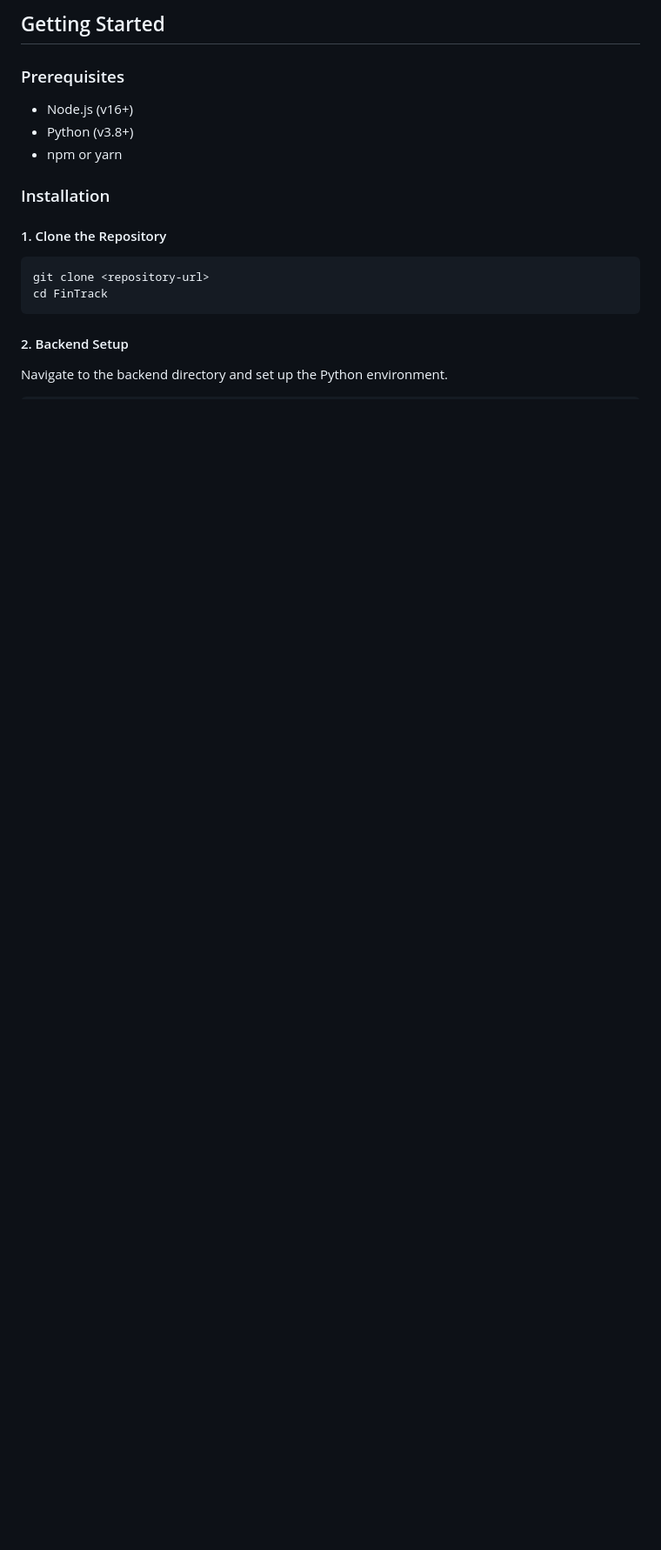
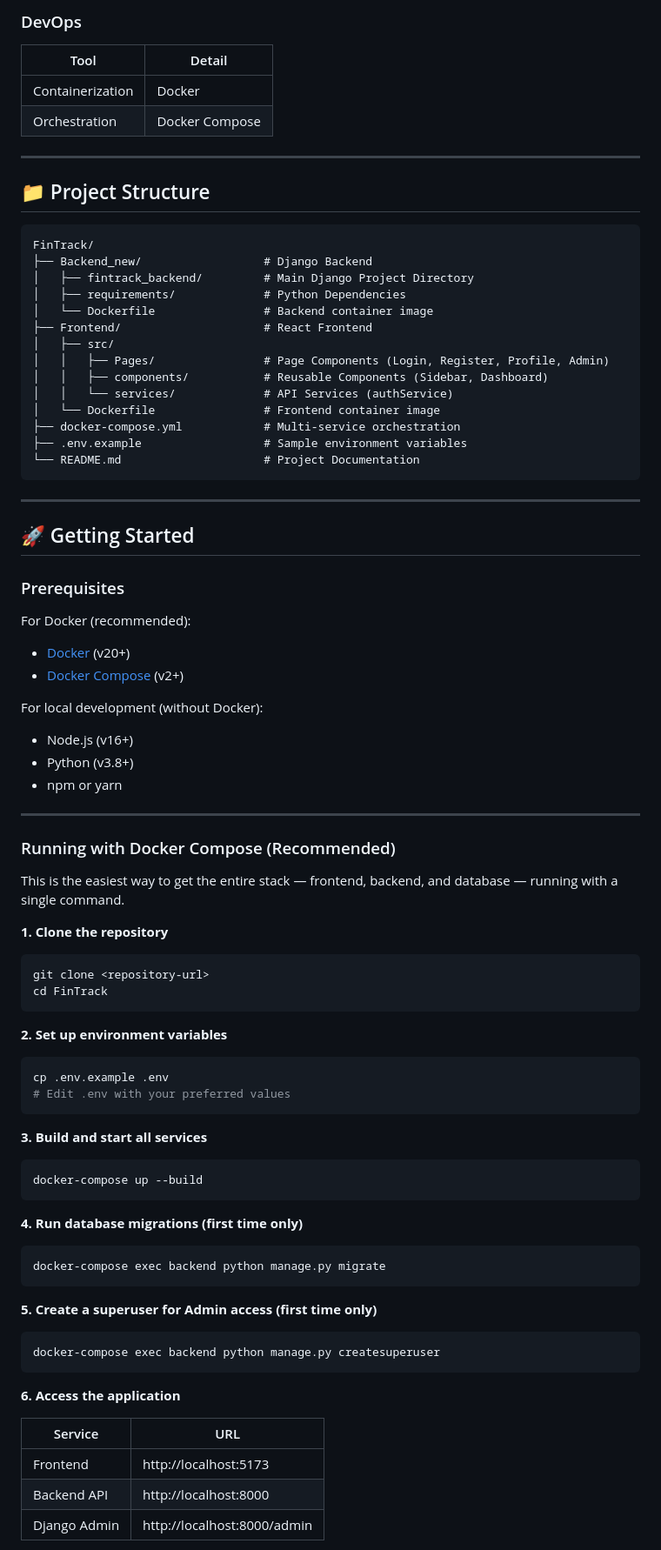
Before and after one commit to AbhishekPok/DEVOPSpractice, a Markdown page: FinTrack/README.md, the part around one of its changes. Shown at 87% size. Drawn GitHub-style; blank space fills up the shorter version.

````diff
--- a/FinTrack/README.md
+++ b/FinTrack/README.md
@@ -34,18 +57,89 @@ FinTrack is a comprehensive financial tracking application designed to help user
 
-## Getting Started
+### DevOps
+| Tool | Detail |
+|------|--------|
+| Containerization | Docker |
+| Orchestration | Docker Compose |
+
+---
+
+## 📁 Project Structure
+
+```
+FinTrack/
+├── Backend_new/                  # Django Backend
+│   ├── fintrack_backend/         # Main Django Project Directory
+│   ├── requirements/             # Python Dependencies
+│   └── Dockerfile                # Backend container image
+├── Frontend/                     # React Frontend
+│   ├── src/
+│   │   ├── Pages/                # Page Components (Login, Register, Profile, Admin)
+│   │   ├── components/           # Reusable Components (Sidebar, Dashboard)
+│   │   └── services/             # API Services (authService)
+│   └── Dockerfile                # Frontend container image
+├── docker-compose.yml            # Multi-service orchestration
+├── .env.example                  # Sample environment variables
+└── README.md                     # Project Documentation
+```
+
+---
+
+## 🚀 Getting Started
 
 ### Prerequisites
-*   Node.js (v16+)
-*   Python (v3.8+)
-*   npm or yarn
 
-### Installation
+For Docker (recommended):
+- [Docker](https://docs.docker.com/get-docker/) (v20+)
+- [Docker Compose](https://docs.docker.com/compose/install/) (v2+)
 
-#### 1. Clone the Repository
+For local development (without Docker):
+- Node.js (v16+)
+- Python (v3.8+)
+- npm or yarn
+
+---
+
+### Running with Docker Compose (Recommended)
+
+This is the easiest way to get the entire stack — frontend, backend, and database — running with a single command.
+
+**1. Clone the repository**
+
 ```bash
 git clone <repository-url>
 cd FinTrack
 ```
 
-#### 2. Backend Setup
-Navigate to the backend directory and set up the Python environment.
+**2. Set up environment variables**
+
+```bash
+cp .env.example .env
+# Edit .env with your preferred values
+```
+
+**3. Build and start all services**
+
+```bash
+docker-compose up --build
+```
+
+**4. Run database migrations (first time only)**
+
+```bash
+docker-compose exec backend python manage.py migrate
+```
+
+**5. Create a superuser for Admin access (first time only)**
+
+```bash
+docker-compose exec backend python manage.py createsuperuser
+```
+
+**6. Access the application**
+
+| Service      | URL                          |
+|--------------|------------------------------|
+| Frontend     | http://localhost:5173        |
+| Backend API  | http://localhost:8000        |
+| Django Admin | http://localhost:8000/admin  |
+
````
Also changed, not shown: other parts of FinTrack/README.md (+108 -56 lines).
